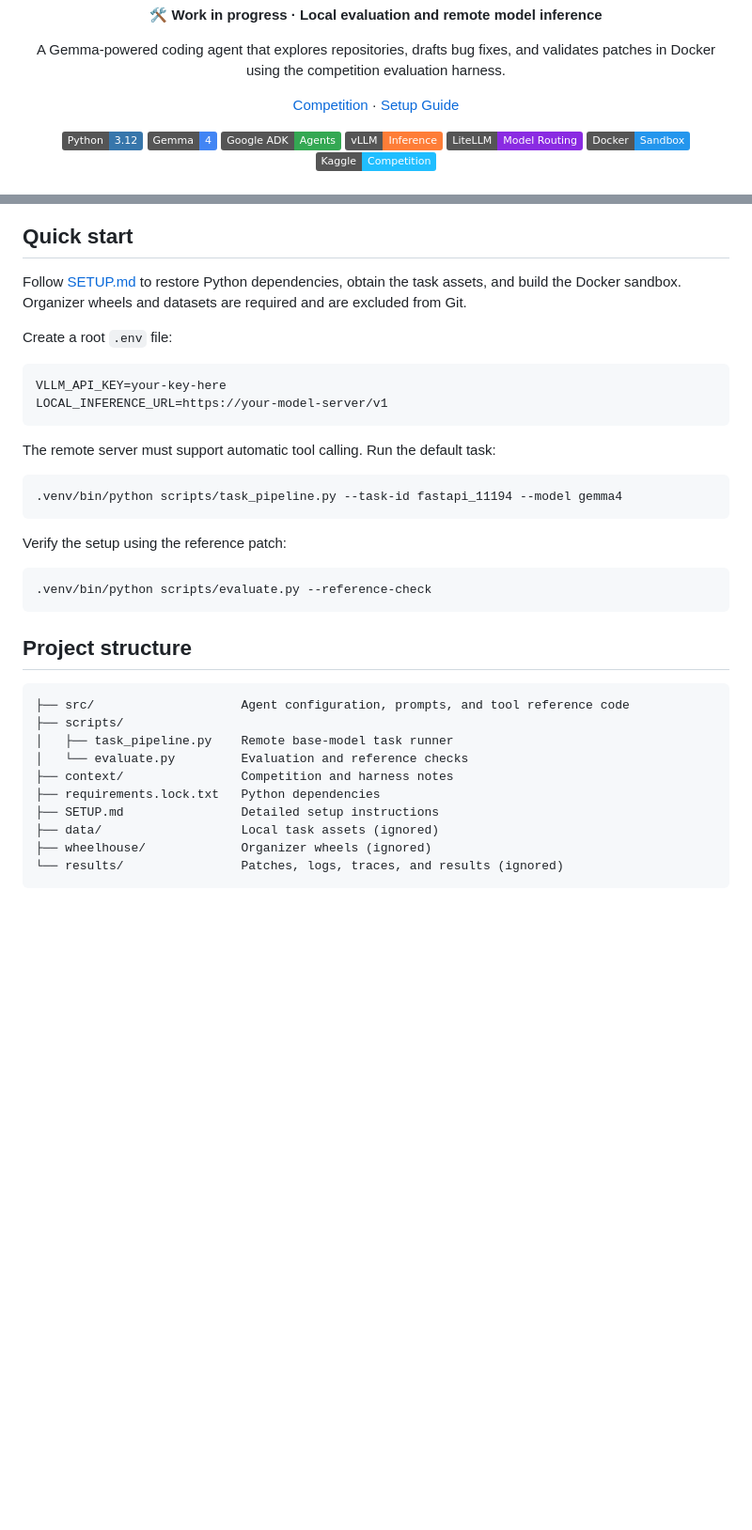
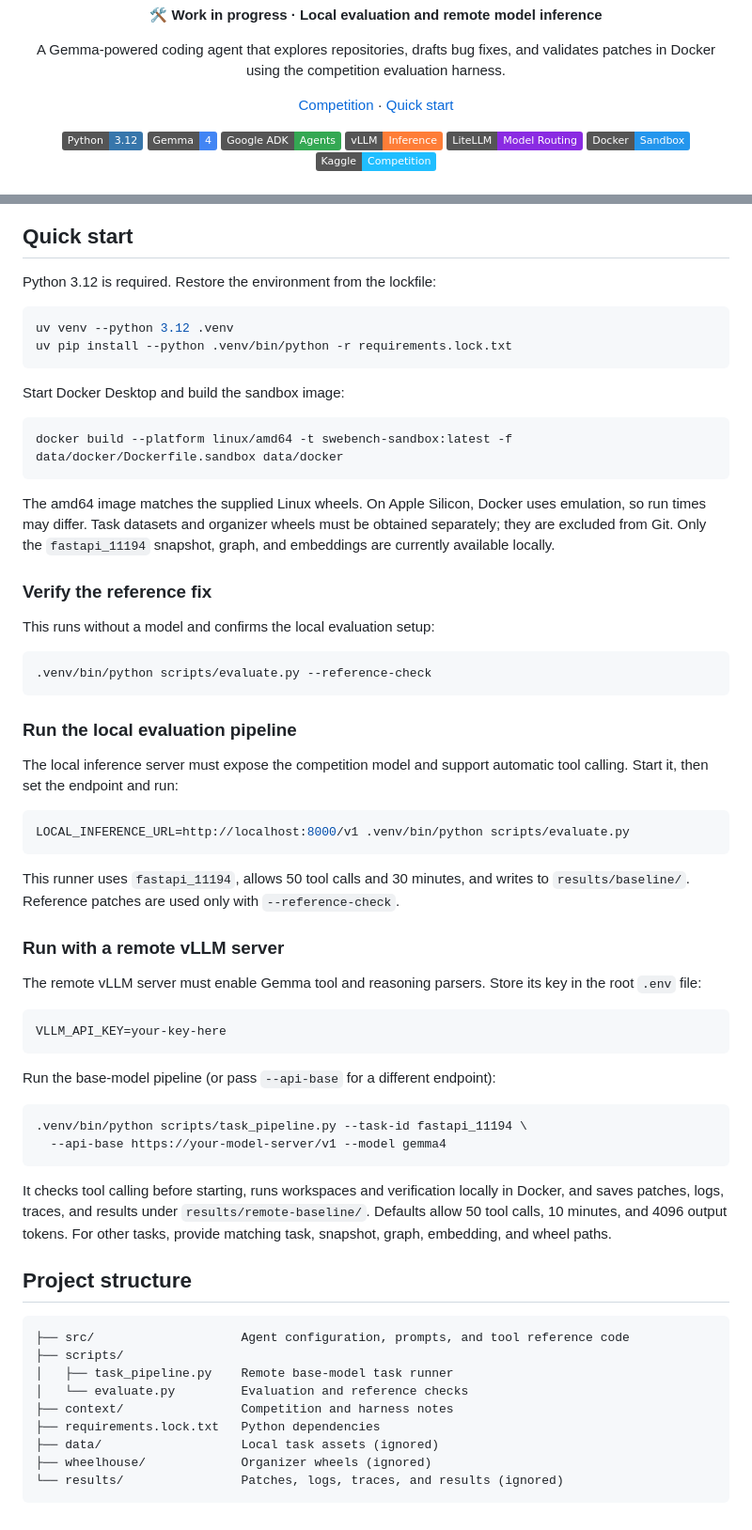
Before and after one commit to rishaviitd/kaggle.gemma.coding.agent, a Markdown page: README.md, 2 parts joined by grey strips. Shown at 94% size. GitHub-like rendering; badges without logos; blank space fills up the shorter version.

Commit message:
Move setup guide into README

````diff
--- a/README.md
+++ b/README.md
@@ -14,7 +14,7 @@
 
 <p align="center">
   <a href="https://www.kaggle.com/competitions/gemma-4-developer-agent">Competition</a> ·
-  <a href="SETUP.md">Setup Guide</a>
+  <a href="#quick-start">Quick start</a>
 </p>
 
 <p align="center">
@@ -107,26 +107,55 @@ ContB -->|"exit_code == 0 & JUnit XML valid"| Score["Resolution Rate [0.0, 1.0]"
 
 ## Quick start
 
-Follow [SETUP.md](SETUP.md) to restore Python dependencies, obtain the task assets, and build the Docker sandbox. Organizer wheels and datasets are required and are excluded from Git.
+Python 3.12 is required. Restore the environment from the lockfile:
 
-Create a root `.env` file:
-
-```dotenv
-VLLM_API_KEY=your-key-here
-LOCAL_INFERENCE_URL=https://your-model-server/v1
+```bash
+uv venv --python 3.12 .venv
+uv pip install --python .venv/bin/python -r requirements.lock.txt
 ```
 
-The remote server must support automatic tool calling. Run the default task:
+Start Docker Desktop and build the sandbox image:
 
 ```bash
-.venv/bin/python scripts/task_pipeline.py --task-id fastapi_11194 --model gemma4
+docker build --platform linux/amd64 -t swebench-sandbox:latest -f data/docker/Dockerfile.sandbox data/docker
 ```
 
-Verify the setup using the reference patch:
+The amd64 image matches the supplied Linux wheels. On Apple Silicon, Docker uses emulation, so run times may differ. Task datasets and organizer wheels must be obtained separately; they are excluded from Git. Only the `fastapi_11194` snapshot, graph, and embeddings are currently available locally.
+
+### Verify the reference fix
+
+This runs without a model and confirms the local evaluation setup:
 
 ```bash
 .venv/bin/python scripts/evaluate.py --reference-check
 ```
+
+### Run the local evaluation pipeline
+
+The local inference server must expose the competition model and support automatic tool calling. Start it, then set the endpoint and run:
+
+```bash
+LOCAL_INFERENCE_URL=http://localhost:8000/v1 .venv/bin/python scripts/evaluate.py
+```
+
+This runner uses `fastapi_11194`, allows 50 tool calls and 30 minutes, and writes to `results/baseline/`. Reference patches are used only with `--reference-check`.
+
+### Run with a remote vLLM server
+
+The remote vLLM server must enable Gemma tool and reasoning parsers. Store its key in the root `.env` file:
+
+```dotenv
+VLLM_API_KEY=your-key-here
+```
+
+Run the base-model pipeline (or pass `--api-base` for a different endpoint):
+
+```bash
+.venv/bin/python scripts/task_pipeline.py --task-id fastapi_11194 \
+  --api-base https://your-model-server/v1 --model gemma4
+```
+
+It checks tool calling before starting, runs workspaces and verification locally in Docker, and saves patches, logs, traces, and results under `results/remote-baseline/`. Defaults allow 50 tool calls, 10 minutes, and 4096 output tokens. For other tasks, provide matching task, snapshot, graph, embedding, and wheel paths.
 
 ## Project structure
 
@@ -137,7 +166,6 @@ Verify the setup using the reference patch:
 │   └── evaluate.py         Evaluation and reference checks
 ├── context/                Competition and harness notes
 ├── requirements.lock.txt   Python dependencies
-├── SETUP.md                Detailed setup instructions
 ├── data/                   Local task assets (ignored)
 ├── wheelhouse/             Organizer wheels (ignored)
 └── results/                Patches, logs, traces, and results (ignored)
````
Also changed, not shown: SETUP.md (deleted, +0 -79 lines).
